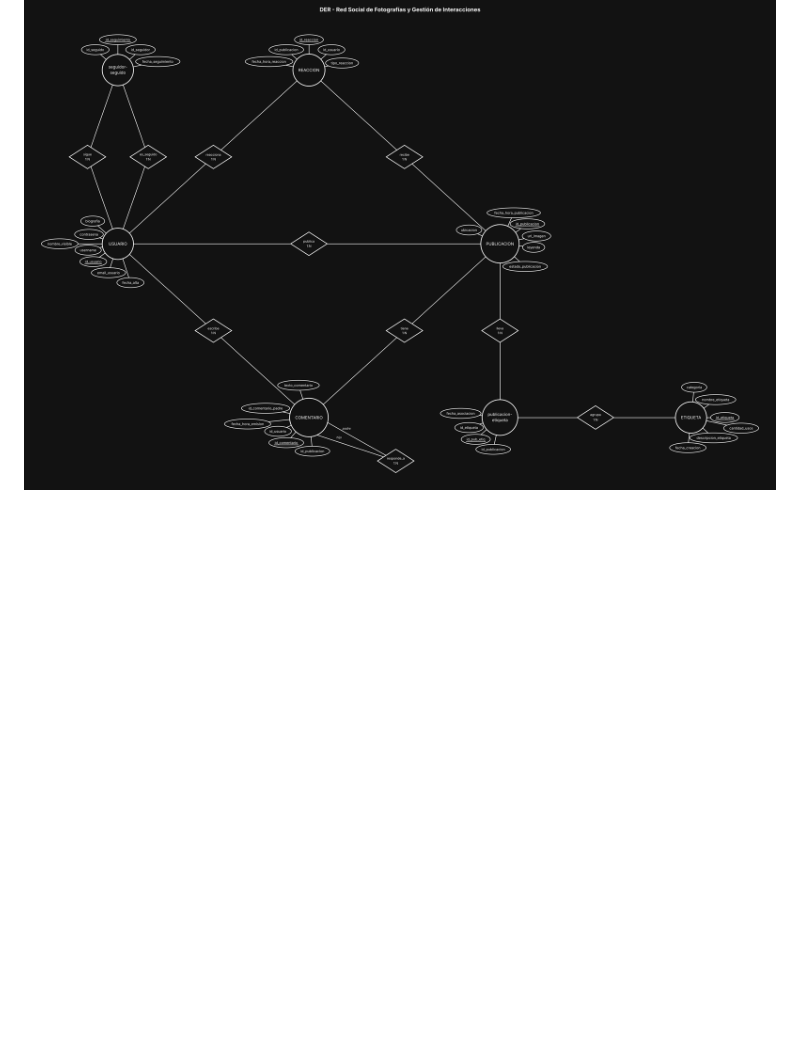
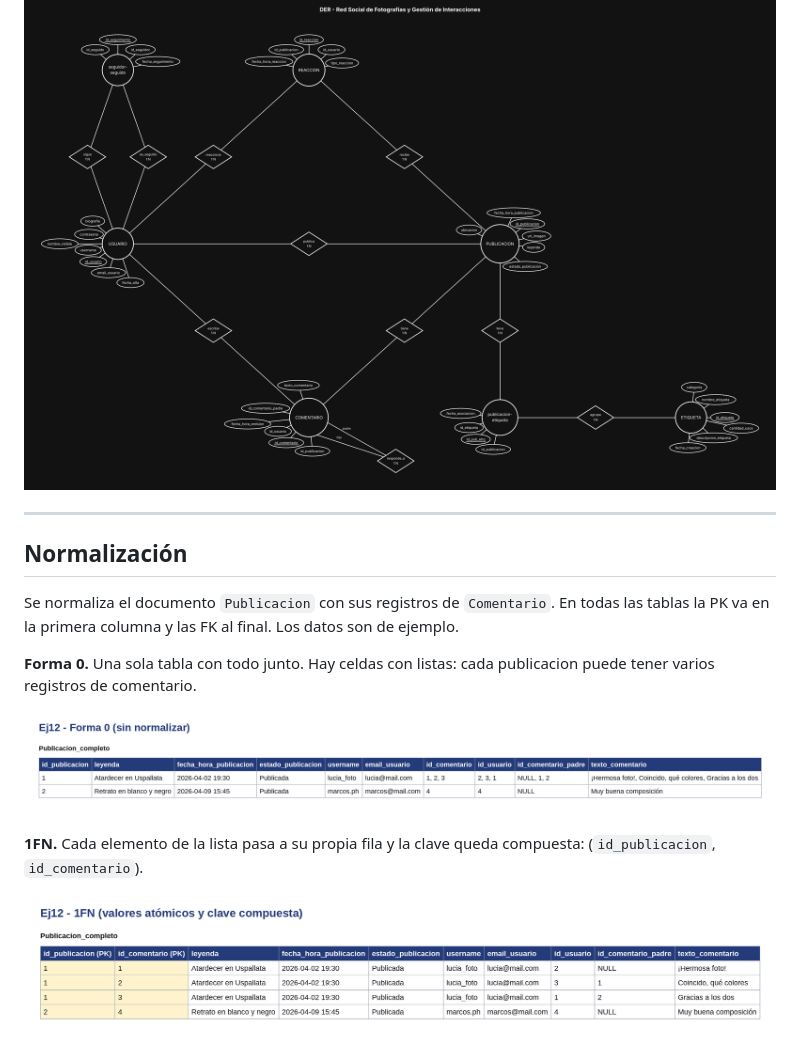
Before and after one commit to tizianogale2017-tech/BaseDeDatos-U2-Ej12-RedSocialFotografias, a Markdown page: README.md, the part around one of its changes. Rendered like a GitHub page; pictures changed too: normalizacion/00-forma-0.png (added), normalizacion/01-1fn.png (added); blank space fills up the shorter version.

Commit message:
Agrega normalización: Forma 0, 1FN, 2FN y 3FN

```diff
--- a/README.md
+++ b/README.md
@@ -25,3 +25,18 @@ Modelar la estructura conceptual de una red social de fotografía: perfiles de u
 ## Resultado
 
 ![Diagrama](captura.png)
+
+---
+
+## Normalización
+
+Se normaliza el documento `Publicacion` con sus registros de `Comentario`. En todas las tablas la PK va en la primera columna y las FK al final. Los datos son de ejemplo.
+
+**Forma 0.** Una sola tabla con todo junto. Hay celdas con listas: cada publicacion puede tener varios registros de comentario.
+
+![Forma 0](normalizacion/00-forma-0.png)
+
+**1FN.** Cada elemento de la lista pasa a su propia fila y la clave queda compuesta: (`id_publicacion`, `id_comentario`).
+
+![1FN](normalizacion/01-1fn.png)
+
```
Also changed, not shown: other parts of README.md (+7 -0 lines), normalizacion/02-2fn.png (added), normalizacion/03-3fn.png (added).
